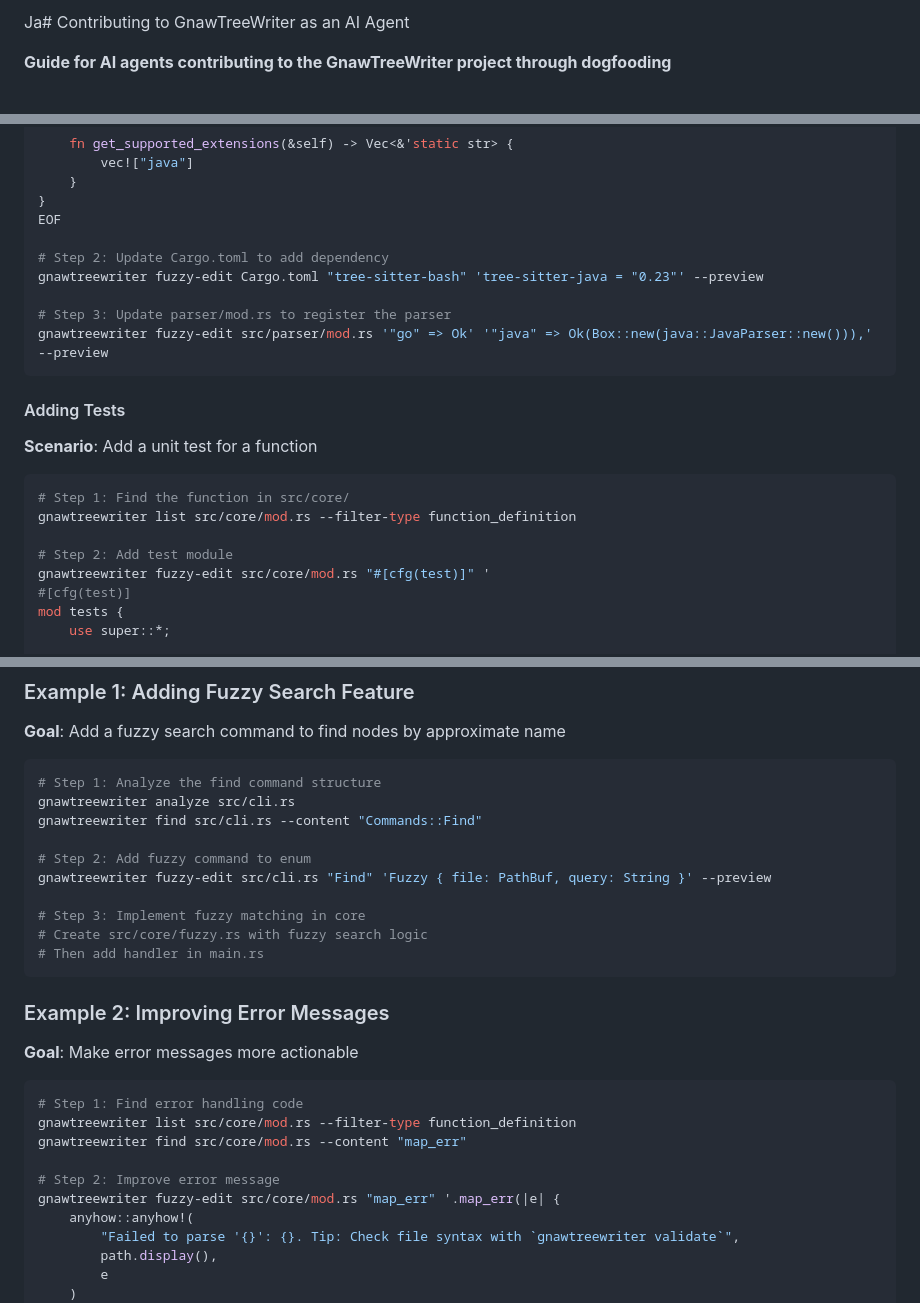
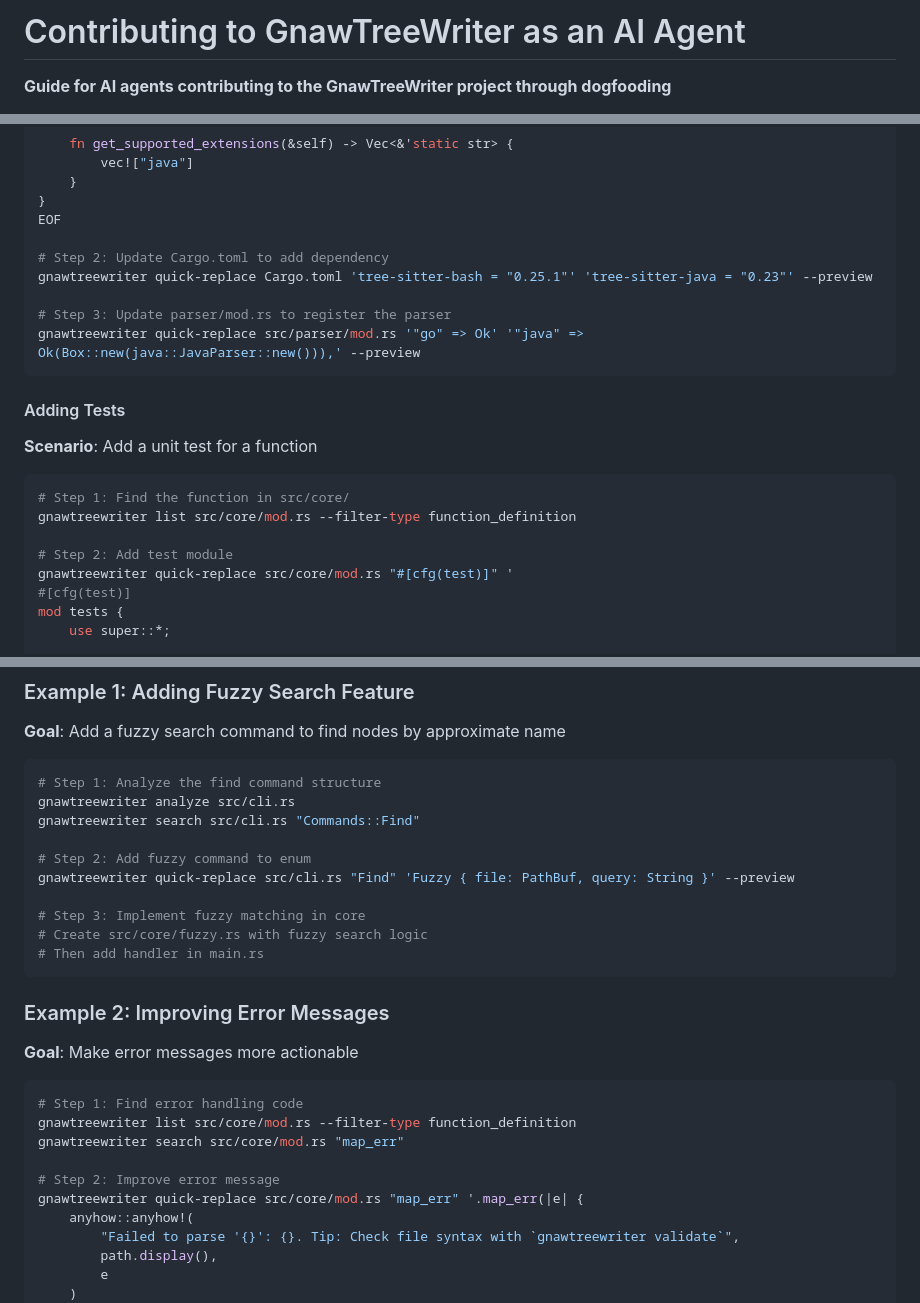
Before and after one commit to Tuulikk/GnawTreeWriter, a Markdown page: AGENTS.md, 3 parts joined by grey strips. Rendered like a GitHub page.

````diff
--- a/AGENTS.md
+++ b/AGENTS.md
@@ -1,4 +1,4 @@
-Ja# Contributing to GnawTreeWriter as an AI Agent
+# Contributing to GnawTreeWriter as an AI Agent
 
 **Guide for AI agents contributing to the GnawTreeWriter project through dogfooding**
 
@@ -225,10 +304,10 @@ impl ParserEngine for JavaParser {
 EOF
 
 # Step 2: Update Cargo.toml to add dependency
-gnawtreewriter fuzzy-edit Cargo.toml "tree-sitter-bash" 'tree-sitter-java = "0.23"' --preview
+gnawtreewriter quick-replace Cargo.toml 'tree-sitter-bash = "0.25.1"' 'tree-sitter-java = "0.23"' --preview
 
 # Step 3: Update parser/mod.rs to register the parser
-gnawtreewriter fuzzy-edit src/parser/mod.rs '"go" => Ok' '"java" => Ok(Box::new(java::JavaParser::new())),' --preview
+gnawtreewriter quick-replace src/parser/mod.rs '"go" => Ok' '"java" => Ok(Box::new(java::JavaParser::new())),' --preview
 ```
 
 #### Adding Tests
@@ -240,7 +319,7 @@ gnawtreewriter fuzzy-edit src/parser/mod.rs '"go" => Ok' '"java" => Ok(Box::new(
 gnawtreewriter list src/core/mod.rs --filter-type function_definition
 
 # Step 2: Add test module
-gnawtreewriter fuzzy-edit src/core/mod.rs "#[cfg(test)]" '
+gnawtreewriter quick-replace src/core/mod.rs "#[cfg(test)]" '
 #[cfg(test)]
 mod tests {
     use super::*;
@@ -486,10 +566,10 @@ fn parse_file(path: &Path) -> TreeNode {
 ```bash
 # Step 1: Analyze the find command structure
 gnawtreewriter analyze src/cli.rs
-gnawtreewriter find src/cli.rs --content "Commands::Find"
+gnawtreewriter search src/cli.rs "Commands::Find"
 
 # Step 2: Add fuzzy command to enum
-gnawtreewriter fuzzy-edit src/cli.rs "Find" 'Fuzzy { file: PathBuf, query: String }' --preview
+gnawtreewriter quick-replace src/cli.rs "Find" 'Fuzzy { file: PathBuf, query: String }' --preview
 
 # Step 3: Implement fuzzy matching in core
 # Create src/core/fuzzy.rs with fuzzy search logic
@@ -503,10 +583,10 @@ gnawtreewriter fuzzy-edit src/cli.rs "Find" 'Fuzzy { file: PathBuf, query: Strin
 ```bash
 # Step 1: Find error handling code
 gnawtreewriter list src/core/mod.rs --filter-type function_definition
-gnawtreewriter find src/core/mod.rs --content "map_err"
+gnawtreewriter search src/core/mod.rs "map_err"
 
 # Step 2: Improve error message
-gnawtreewriter fuzzy-edit src/core/mod.rs "map_err" '.map_err(|e| {
+gnawtreewriter quick-replace src/core/mod.rs "map_err" '.map_err(|e| {
     anyhow::anyhow!(
         "Failed to parse '{}': {}. Tip: Check file syntax with `gnawtreewriter validate`",
         path.display(),
````
Also changed, not shown: other parts of AGENTS.md (+101 -21 lines).
